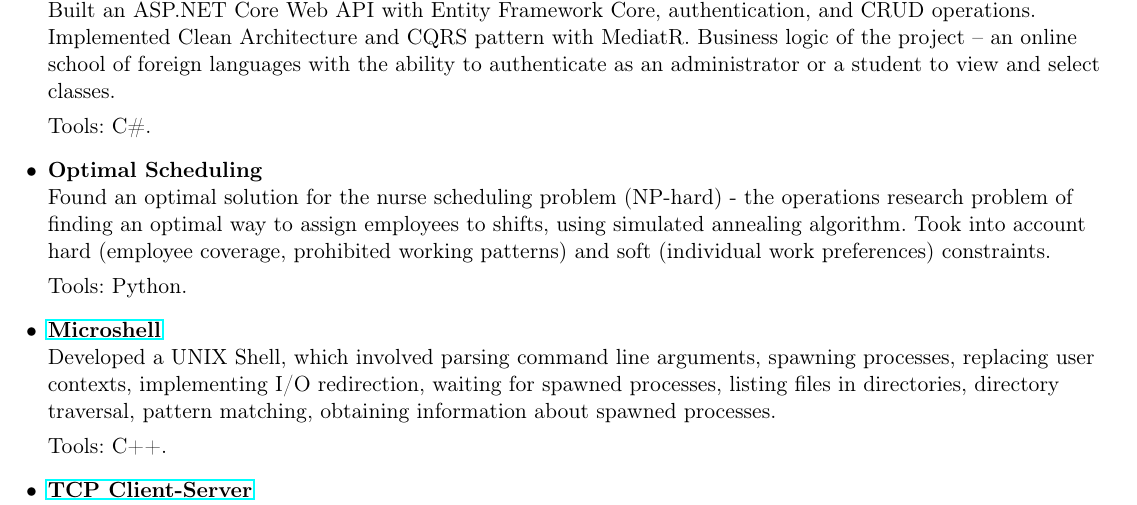
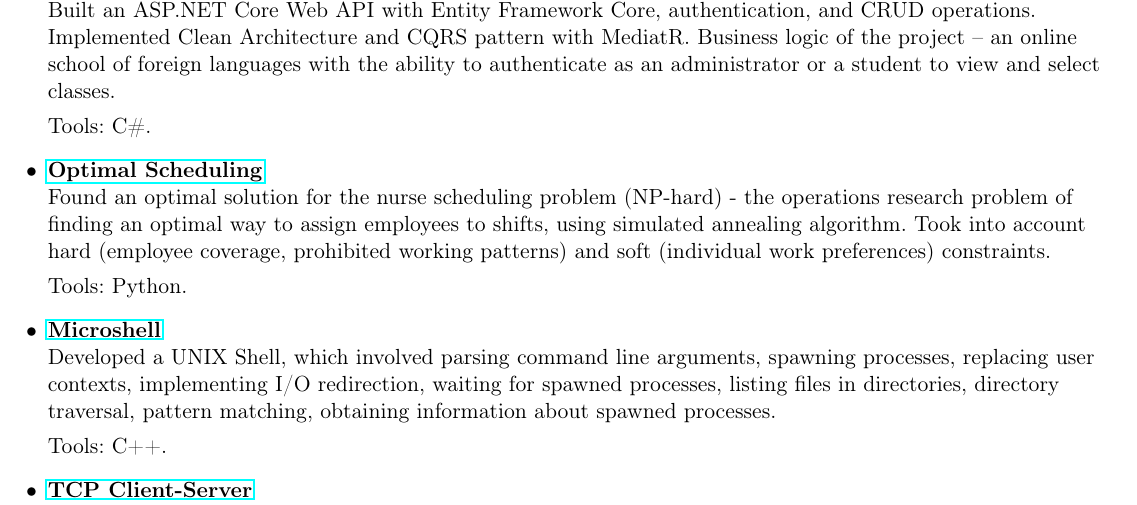
Before and after one commit to ciaica-anastasia/Resume, a LaTeX CV (Resume.tex): part of page 1 of 2, cut so that both start at the same text. Compiled offline with pdfLaTeX.

Commit message:
Add files via upload

```diff
--- a/Resume.tex
+++ b/Resume.tex
@@ -114,7 +114,7 @@
    }
 
    \item{
-   \href{}{\textbf{Optimal Scheduling}} { \\Found an optimal solution for the nurse scheduling problem (NP-hard) - the operations research problem of finding an optimal way to assign employees to shifts, using simulated annealing algorithm. Took into account hard (employee coverage, prohibited working patterns) and soft (individual work preferences) constraints. }
+   \href{https://github.com/ciaica-anastasia/Optimal-Scheduling}{\textbf{Optimal Scheduling}} { \\Found an optimal solution for the nurse scheduling problem (NP-hard) - the operations research problem of finding an optimal way to assign employees to shifts, using simulated annealing algorithm. Took into account hard (employee coverage, prohibited working patterns) and soft (individual work preferences) constraints. }
 
    Tools: Python.
    }
```
Also changed, not shown: Resume.pdf.
